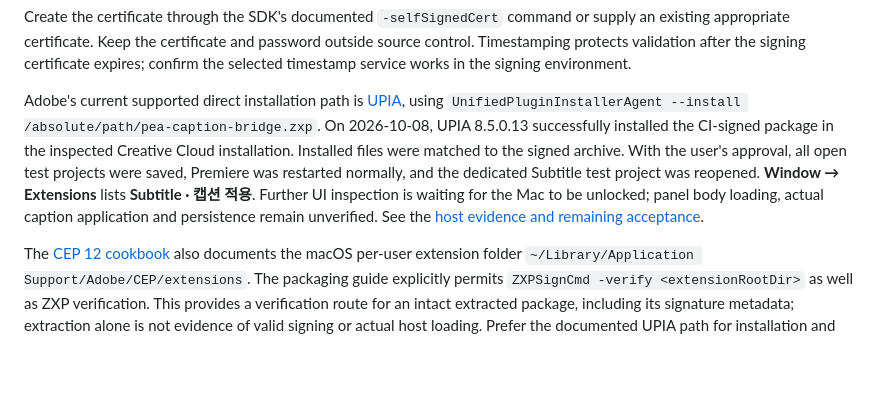
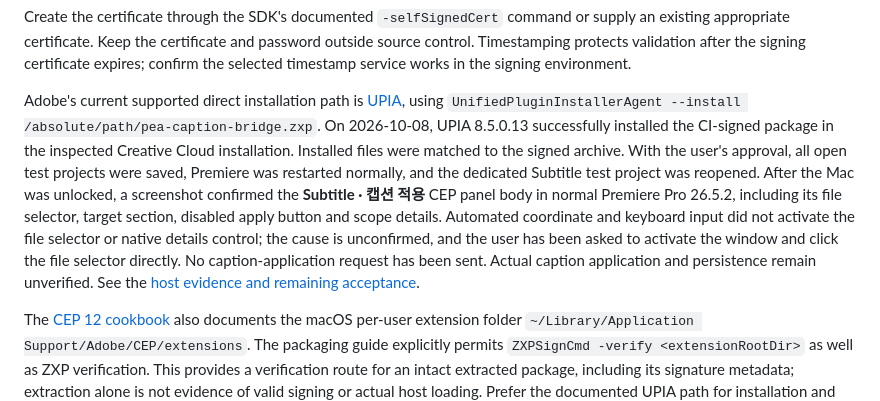
Before and after one commit to plutoan12/premiere-editing-assistantt, a Markdown page: apps/premiere-caption-bridge/README.md, the part around the change. Rendered like a GitHub page; blank space fills up the shorter version.

Commit message:
docs(subtitle): verify native panel rendering and record input blocker

```diff
--- a/apps/premiere-caption-bridge/README.md
+++ b/apps/premiere-caption-bridge/README.md
@@ -49,7 +49,7 @@ ZXPSignCmd -verify ./dist/pea-caption-bridge.zxp -certinfo
 
 Create the certificate through the SDK's documented `-selfSignedCert` command or supply an existing appropriate certificate. Keep the certificate and password outside source control. Timestamping protects validation after the signing certificate expires; confirm the selected timestamp service works in the signing environment.
 
-Adobe's current supported direct installation path is [UPIA](https://helpx.adobe.com/creative-cloud/apps/integration-with-other-apps/manage-plugins/install-plugins-using-upia-tool.html), using `UnifiedPluginInstallerAgent --install /absolute/path/pea-caption-bridge.zxp`. On 2026-10-08, UPIA 8.5.0.13 successfully installed the CI-signed package in the inspected Creative Cloud installation. Installed files were matched to the signed archive. With the user's approval, all open test projects were saved, Premiere was restarted normally, and the dedicated Subtitle test project was reopened. **Window → Extensions** lists **Subtitle · 캡션 적용**. Further UI inspection is waiting for the Mac to be unlocked; panel body loading, actual caption application and persistence remain unverified. See the [host evidence and remaining acceptance](../../docs/superpowers/specs/2026-10-08-subtitle-host-validation.md).
+Adobe's current supported direct installation path is [UPIA](https://helpx.adobe.com/creative-cloud/apps/integration-with-other-apps/manage-plugins/install-plugins-using-upia-tool.html), using `UnifiedPluginInstallerAgent --install /absolute/path/pea-caption-bridge.zxp`. On 2026-10-08, UPIA 8.5.0.13 successfully installed the CI-signed package in the inspected Creative Cloud installation. Installed files were matched to the signed archive. With the user's approval, all open test projects were saved, Premiere was restarted normally, and the dedicated Subtitle test project was reopened. After the Mac was unlocked, a screenshot confirmed the **Subtitle · 캡션 적용** CEP panel body in normal Premiere Pro 26.5.2, including its file selector, target section, disabled apply button and scope details. Automated coordinate and keyboard input did not activate the file selector or native details control; the cause is unconfirmed, and the user has been asked to activate the window and click the file selector directly. No caption-application request has been sent. Actual caption application and persistence remain unverified. See the [host evidence and remaining acceptance](../../docs/superpowers/specs/2026-10-08-subtitle-host-validation.md).
 
 The [CEP 12 cookbook](https://github.com/Adobe-CEP/CEP-Resources/blob/ab5e4e3e53a42fad08e1225a22a991bb1ffe73f6/CEP_12.x/Documentation/CEP%2012%20HTML%20Extension%20Cookbook.md) also documents the macOS per-user extension folder `~/Library/Application Support/Adobe/CEP/extensions`. The packaging guide explicitly permits `ZXPSignCmd -verify <extensionRootDir>` as well as ZXP verification. This provides a verification route for an intact extracted package, including its signature metadata; extraction alone is not evidence of valid signing or actual host loading. Prefer the documented UPIA path for installation and verify any extracted folder before treating it as signed.
 
```
Also changed, not shown: 1 other file.
